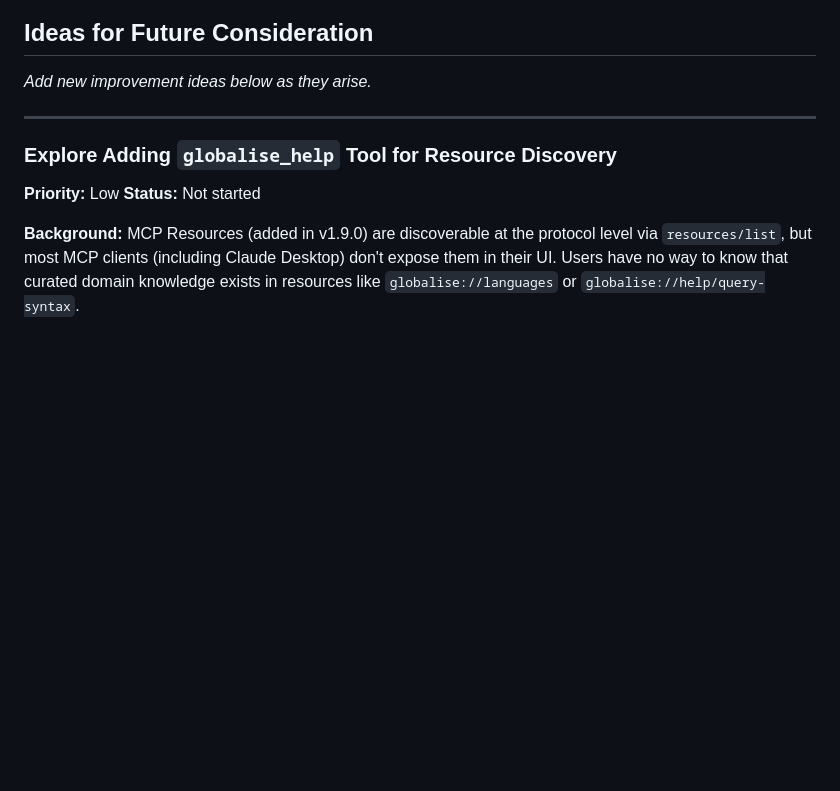
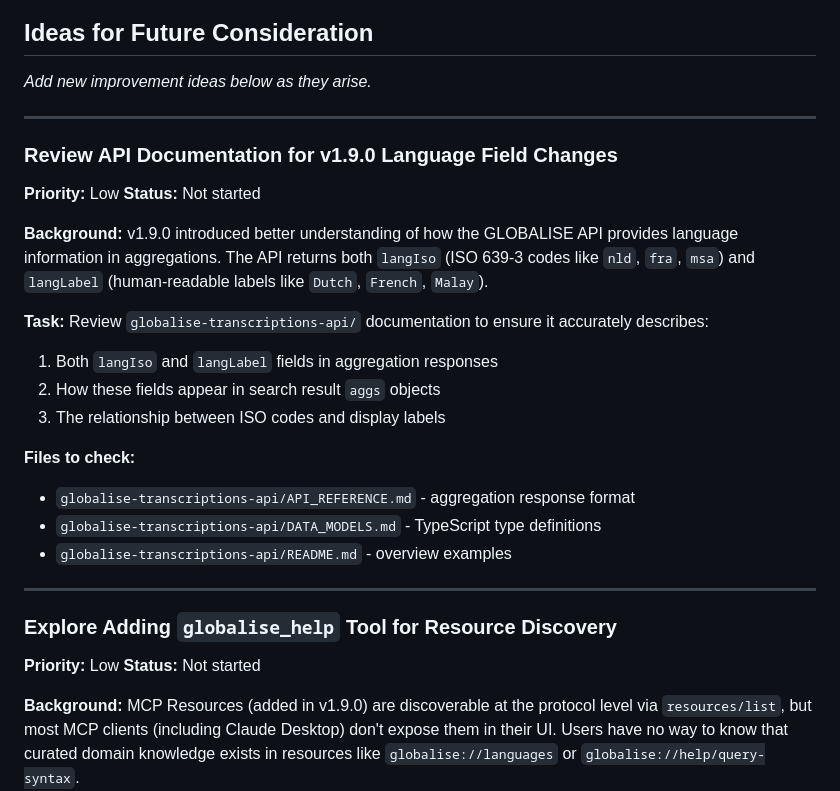
Before and after one commit to kintopp/globalise-mcp, a Markdown page: globalise-mcp-server/TODO.md, the part around the change. Rendered like a GitHub page; blank space fills up the shorter version.

Commit message:
TODO: review API docs for v1.9 language field changes
Add reminder to verify API documentation accurately describes langIso
and langLabel fields in aggregation responses.

🤖 Generated with [Claude Code](https://claude.com/claude-code)

Co-Authored-By: Claude Opus 4.5 <noreply@anthropic.com>

```diff
--- a/globalise-mcp-server/TODO.md
+++ b/globalise-mcp-server/TODO.md
@@ -46,6 +46,27 @@ The handlers in `src/transports/http-server.ts` would need to be refactored:
 ## Ideas for Future Consideration
 
 *Add new improvement ideas below as they arise.*
+
+---
+
+### Review API Documentation for v1.9.0 Language Field Changes
+
+**Priority:** Low
+**Status:** Not started
+
+**Background:**
+v1.9.0 introduced better understanding of how the GLOBALISE API provides language information in aggregations. The API returns both `langIso` (ISO 639-3 codes like `nld`, `fra`, `msa`) and `langLabel` (human-readable labels like `Dutch`, `French`, `Malay`).
+
+**Task:**
+Review `globalise-transcriptions-api/` documentation to ensure it accurately describes:
+1. Both `langIso` and `langLabel` fields in aggregation responses
+2. How these fields appear in search result `aggs` objects
+3. The relationship between ISO codes and display labels
+
+**Files to check:**
+- `globalise-transcriptions-api/API_REFERENCE.md` - aggregation response format
+- `globalise-transcriptions-api/DATA_MODELS.md` - TypeScript type definitions
+- `globalise-transcriptions-api/README.md` - overview examples
 
 ---
 
```
